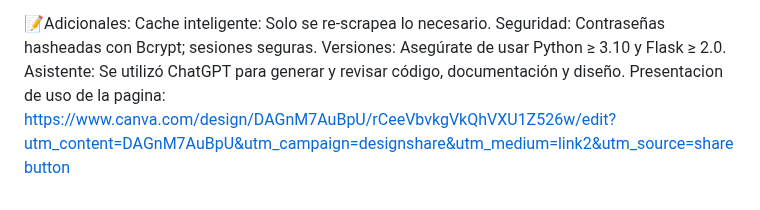
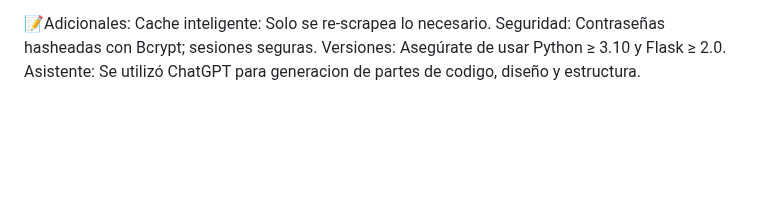
Before and after one commit to Aron-Iniguez/Proyecto_DS4, a Markdown page: README.md, the part around the change. Rendered like a GitHub page; blank space fills up the shorter version.

```diff
--- a/README.md
+++ b/README.md
@@ -130,5 +130,4 @@ Créditos (/creditos): Tabla dinámica con fotos y nombres.
 Cache inteligente: Solo se re-scrapea lo necesario.
 Seguridad: Contraseñas hasheadas con Bcrypt; sesiones seguras.
 Versiones: Asegúrate de usar Python ≥ 3.10 y Flask ≥ 2.0.
-Asistente: Se utilizó ChatGPT para generar y revisar código, documentación y diseño.
-Presentacion de uso de la pagina: https://www.canva.com/design/DAGnM7AuBpU/rCeeVbvkgVkQhVXU1Z526w/edit?utm_content=DAGnM7AuBpU&utm_campaign=designshare&utm_medium=link2&utm_source=sharebutton
+Asistente: Se utilizó ChatGPT para generacion de partes de codigo, diseño y estructura.
```
